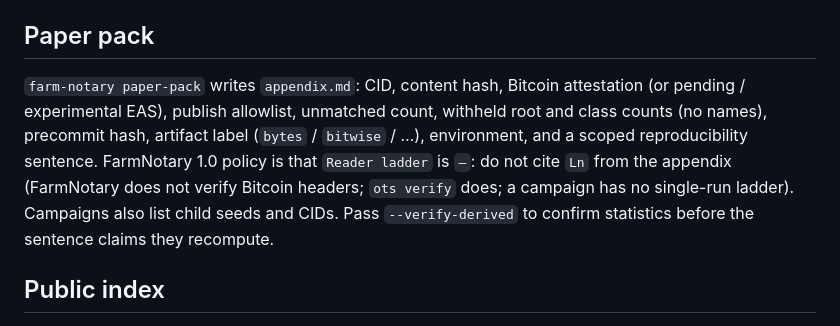
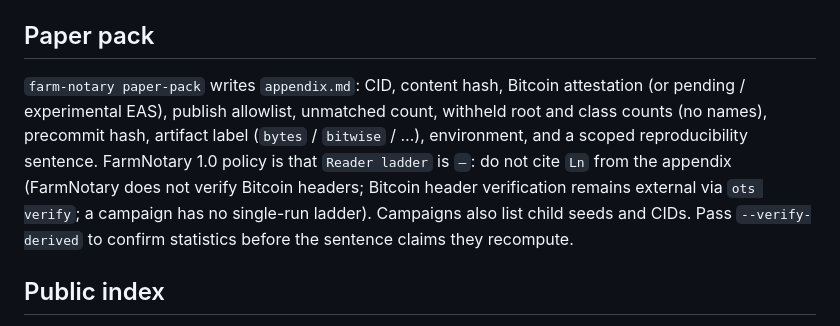
Before and after one commit to Dooders/FarmNotary, a Markdown page: docs/DESIGN.md, the part around the change. Rendered like a GitHub page.

Commit message:
Potential fix for pull request finding
Co-authored-by: Copilot Autofix powered by AI <175728472+Copilot@users.noreply.github.com>

```diff
--- a/docs/DESIGN.md
+++ b/docs/DESIGN.md
@@ -117,7 +117,7 @@ This is how “bitwise on x86-64 Linux, pinned env” stays honest when someone
 
 ## Paper pack
 
-`farm-notary paper-pack` writes `appendix.md`: CID, content hash, Bitcoin attestation (or pending / experimental EAS), publish allowlist, unmatched count, withheld root and class counts (no names), precommit hash, artifact label (`bytes` / `bitwise` / …), environment, and a scoped reproducibility sentence. FarmNotary 1.0 policy is that `Reader ladder` is `—`: do not cite `Ln` from the appendix (FarmNotary does not verify Bitcoin headers; `ots verify` does; a campaign has no single-run ladder). Campaigns also list child seeds and CIDs. Pass `--verify-derived` to confirm statistics before the sentence claims they recompute.
+`farm-notary paper-pack` writes `appendix.md`: CID, content hash, Bitcoin attestation (or pending / experimental EAS), publish allowlist, unmatched count, withheld root and class counts (no names), precommit hash, artifact label (`bytes` / `bitwise` / …), environment, and a scoped reproducibility sentence. FarmNotary 1.0 policy is that `Reader ladder` is `—`: do not cite `Ln` from the appendix (FarmNotary does not verify Bitcoin headers; Bitcoin header verification remains external via `ots verify`; a campaign has no single-run ladder). Campaigns also list child seeds and CIDs. Pass `--verify-derived` to confirm statistics before the sentence claims they recompute.
 
 ## Public index
 
```
